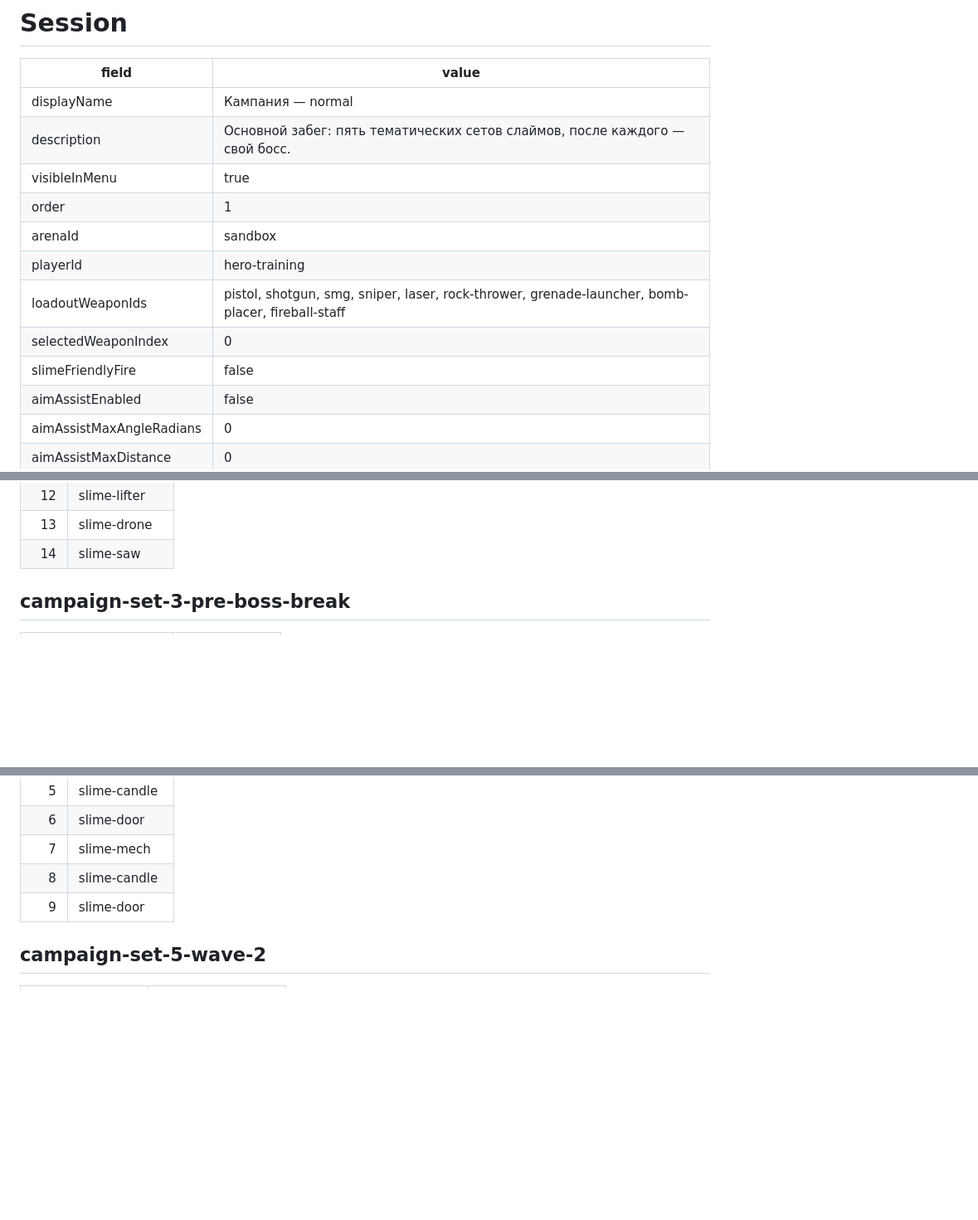
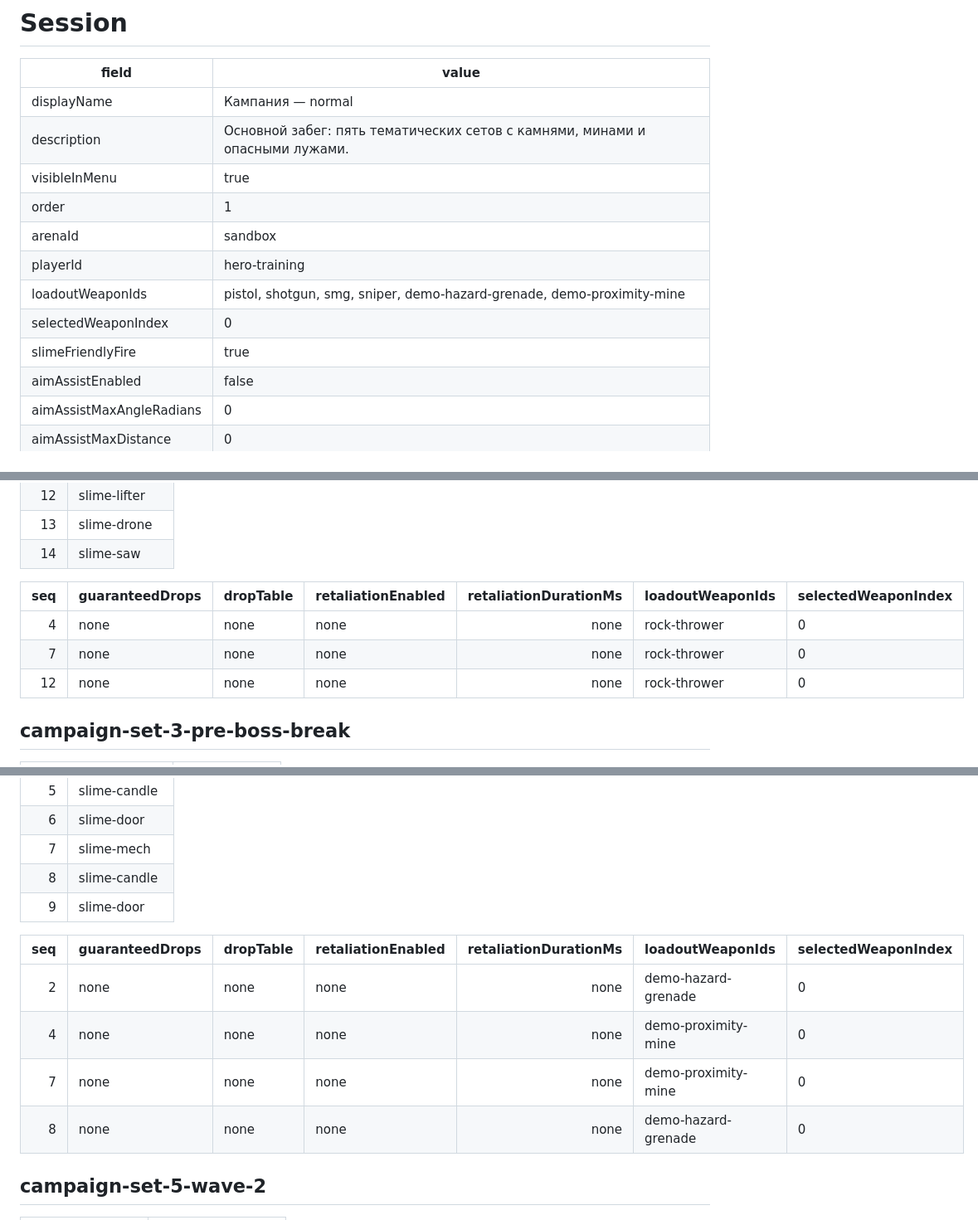
Before and after one commit to alxdos/slime-escape, a Markdown page: content/sessions/campaign-normal.md, 3 parts joined by grey strips. Shown: that part at 83% size. Rendered like a GitHub page; blank space fills up the shorter version.

```diff
--- a/content/sessions/campaign-normal.md
+++ b/content/sessions/campaign-normal.md
@@ -3,14 +3,14 @@
 | field | value |
 |---|---|
 | displayName | Кампания — normal |
-| description | Основной забег: пять тематических сетов слаймов, после каждого — свой босс. |
+| description | Основной забег: пять тематических сетов с камнями, минами и опасными лужами. |
 | visibleInMenu | true |
 | order | 1 |
 | arenaId | sandbox |
 | playerId | hero-training |
-| loadoutWeaponIds | pistol, shotgun, smg, sniper, laser, rock-thrower, grenade-launcher, bomb-placer, fireball-staff |
+| loadoutWeaponIds | pistol, shotgun, smg, sniper, demo-hazard-grenade, demo-proximity-mine |
 | selectedWeaponIndex | 0 |
-| slimeFriendlyFire | false |
+| slimeFriendlyFire | true |
 | aimAssistEnabled | false |
 | aimAssistMaxAngleRadians | 0 |
 | aimAssistMaxDistance | 0 |
@@ -391,6 +417,12 @@
 | 12 | slime-lifter |
 | 13 | slime-drone |
 | 14 | slime-saw |
+
+| seq | guaranteedDrops | dropTable | retaliationEnabled | retaliationDurationMs | loadoutWeaponIds | selectedWeaponIndex |
+|---:|---|---|---|---:|---|---|
+| 4 | none | none | none | none | rock-thrower | 0 |
+| 7 | none | none | none | none | rock-thrower | 0 |
+| 12 | none | none | none | none | rock-thrower | 0 |
 
 ## campaign-set-3-pre-boss-break
 
@@ -602,6 +646,13 @@
 | 8 | slime-candle |
 | 9 | slime-door |
 
+| seq | guaranteedDrops | dropTable | retaliationEnabled | retaliationDurationMs | loadoutWeaponIds | selectedWeaponIndex |
+|---:|---|---|---|---:|---|---|
+| 2 | none | none | none | none | demo-hazard-grenade | 0 |
+| 4 | none | none | none | none | demo-proximity-mine | 0 |
+| 7 | none | none | none | none | demo-proximity-mine | 0 |
+| 8 | none | none | none | none | demo-hazard-grenade | 0 |
+
 ## campaign-set-5-wave-2
 
 | field | value |
```
Also changed, not shown: other parts of content/sessions/campaign-normal.md (+50 -0 lines), content/sessions/campaign-easy.md (+8 -1 lines), content/weapons.md (+3 -3 lines), public/assets/projectiles/bomb-placer-demo.png (added), public/assets/projectiles/grenade-launcher-demo.png (added), 9 other files.
